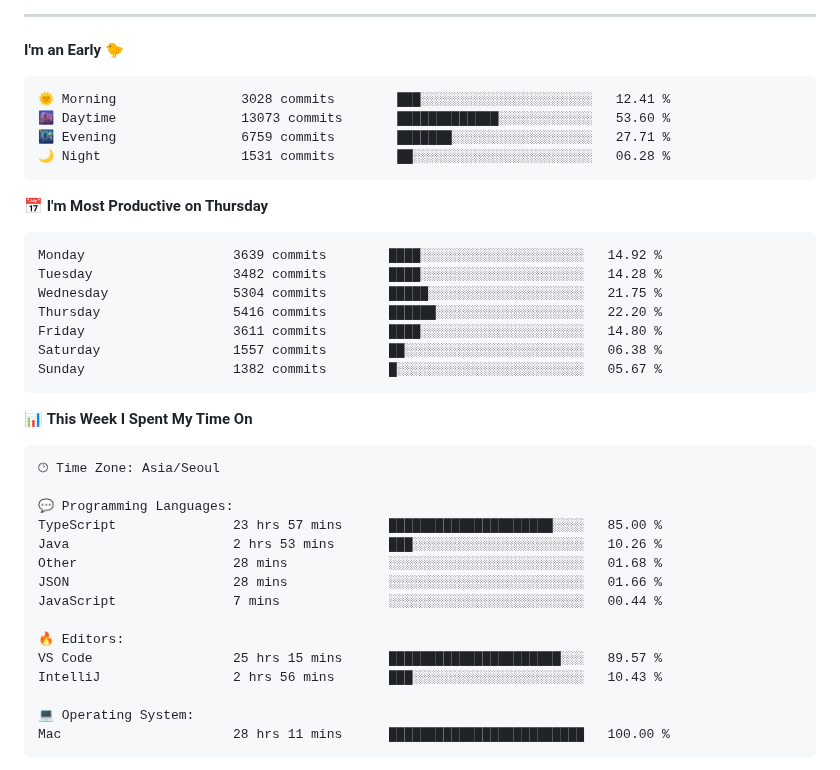
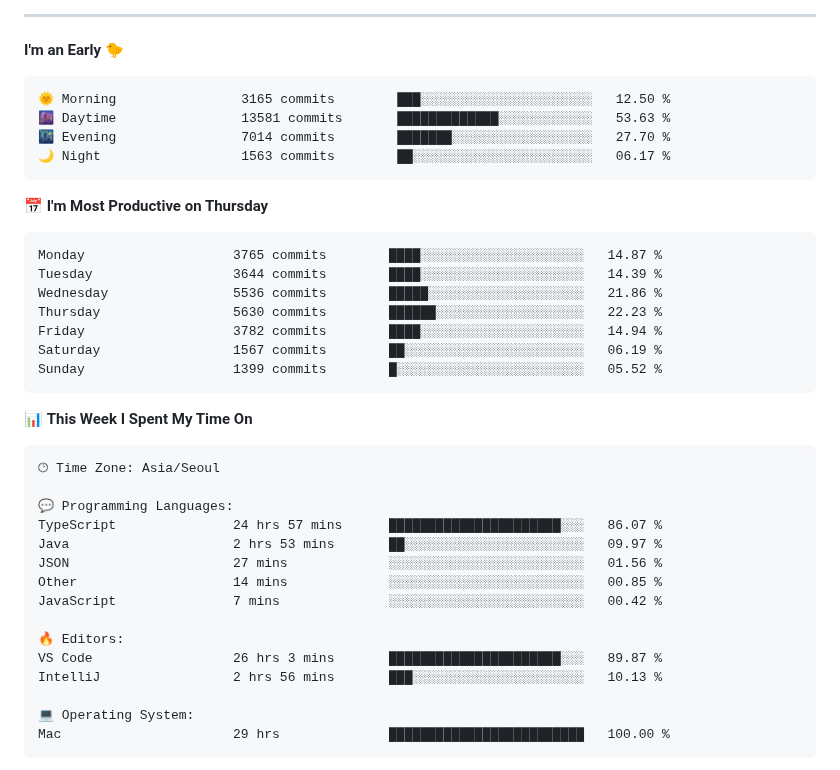
Before and after one commit to gimseonjin/gimseonjin, a Markdown page: README.md, the part around one of its changes. Rendered like a GitHub page.

Commit message:
Updated with Dev Metrics

````diff
--- a/README.md
+++ b/README.md
@@ -48,21 +48,21 @@
 **I'm an Early 🐤**
 
 ```text
-🌞 Morning                3028 commits        ███░░░░░░░░░░░░░░░░░░░░░░   12.41 %
-🌆 Daytime                13073 commits       █████████████░░░░░░░░░░░░   53.60 %
-🌃 Evening                6759 commits        ███████░░░░░░░░░░░░░░░░░░   27.71 %
-🌙 Night                  1531 commits        ██░░░░░░░░░░░░░░░░░░░░░░░   06.28 %
+🌞 Morning                3165 commits        ███░░░░░░░░░░░░░░░░░░░░░░   12.50 %
+🌆 Daytime                13581 commits       █████████████░░░░░░░░░░░░   53.63 %
+🌃 Evening                7014 commits        ███████░░░░░░░░░░░░░░░░░░   27.70 %
+🌙 Night                  1563 commits        ██░░░░░░░░░░░░░░░░░░░░░░░   06.17 %
 ```
 📅 **I'm Most Productive on Thursday**
 
 ```text
-Monday                   3639 commits        ████░░░░░░░░░░░░░░░░░░░░░   14.92 %
-Tuesday                  3482 commits        ████░░░░░░░░░░░░░░░░░░░░░   14.28 %
-Wednesday                5304 commits        █████░░░░░░░░░░░░░░░░░░░░   21.75 %
-Thursday                 5416 commits        ██████░░░░░░░░░░░░░░░░░░░   22.20 %
-Friday                   3611 commits        ████░░░░░░░░░░░░░░░░░░░░░   14.80 %
-Saturday                 1557 commits        ██░░░░░░░░░░░░░░░░░░░░░░░   06.38 %
-Sunday                   1382 commits        █░░░░░░░░░░░░░░░░░░░░░░░░   05.67 %
+Monday                   3765 commits        ████░░░░░░░░░░░░░░░░░░░░░   14.87 %
+Tuesday                  3644 commits        ████░░░░░░░░░░░░░░░░░░░░░   14.39 %
+Wednesday                5536 commits        █████░░░░░░░░░░░░░░░░░░░░   21.86 %
+Thursday                 5630 commits        ██████░░░░░░░░░░░░░░░░░░░   22.23 %
+Friday                   3782 commits        ████░░░░░░░░░░░░░░░░░░░░░   14.94 %
+Saturday                 1567 commits        ██░░░░░░░░░░░░░░░░░░░░░░░   06.19 %
+Sunday                   1399 commits        █░░░░░░░░░░░░░░░░░░░░░░░░   05.52 %
 ```
 
 
@@ -72,18 +72,18 @@ Sunday                   1382 commits        █░░░░░░░░░░
 🕑︎ Time Zone: Asia/Seoul
 
 💬 Programming Languages:
-TypeScript               23 hrs 57 mins      █████████████████████░░░░   85.00 %
-Java                     2 hrs 53 mins       ███░░░░░░░░░░░░░░░░░░░░░░   10.26 %
-Other                    28 mins             ░░░░░░░░░░░░░░░░░░░░░░░░░   01.68 %
-JSON                     28 mins             ░░░░░░░░░░░░░░░░░░░░░░░░░   01.66 %
-JavaScript               7 mins              ░░░░░░░░░░░░░░░░░░░░░░░░░   00.44 %
+TypeScript               24 hrs 57 mins      ██████████████████████░░░   86.07 %
+Java                     2 hrs 53 mins       ██░░░░░░░░░░░░░░░░░░░░░░░   09.97 %
+JSON                     27 mins             ░░░░░░░░░░░░░░░░░░░░░░░░░   01.56 %
+Other                    14 mins             ░░░░░░░░░░░░░░░░░░░░░░░░░   00.85 %
+JavaScript               7 mins              ░░░░░░░░░░░░░░░░░░░░░░░░░   00.42 %
 
 🔥 Editors:
-VS Code                  25 hrs 15 mins      ██████████████████████░░░   89.57 %
-IntelliJ                 2 hrs 56 mins       ███░░░░░░░░░░░░░░░░░░░░░░   10.43 %
+VS Code                  26 hrs 3 mins       ██████████████████████░░░   89.87 %
+IntelliJ                 2 hrs 56 mins       ███░░░░░░░░░░░░░░░░░░░░░░   10.13 %
 
 💻 Operating System:
-Mac                      28 hrs 11 mins      █████████████████████████   100.00 %
+Mac                      29 hrs              █████████████████████████   100.00 %
 ```
 
 
````
Also changed, not shown: other parts of README.md (+1 -1 lines).
